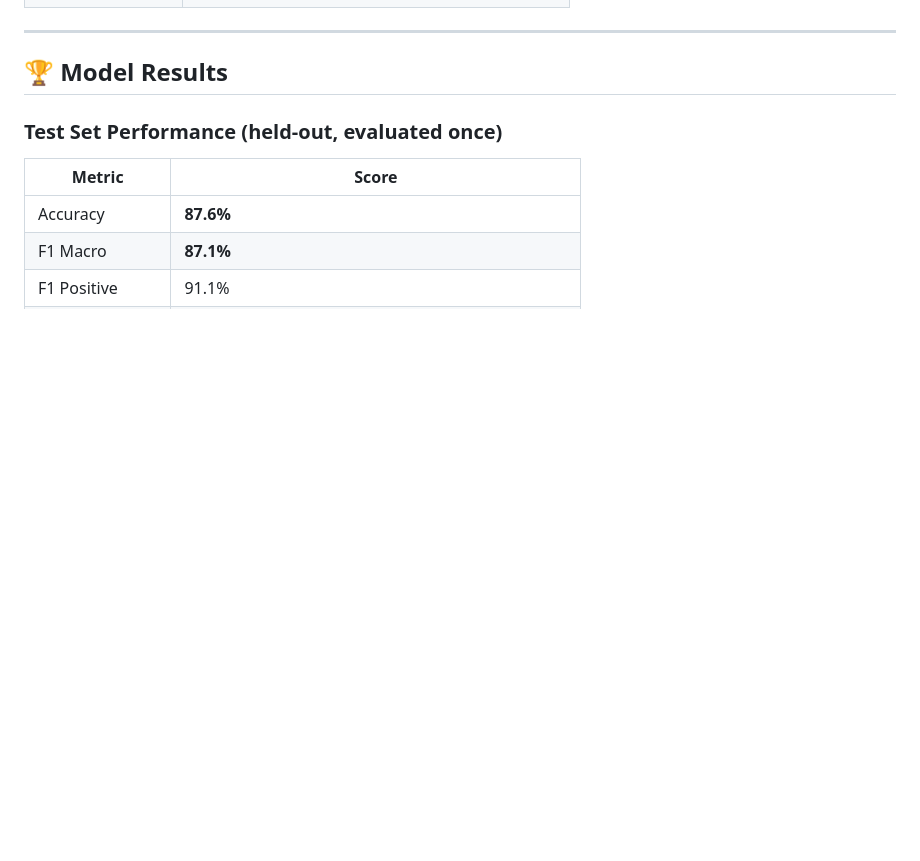
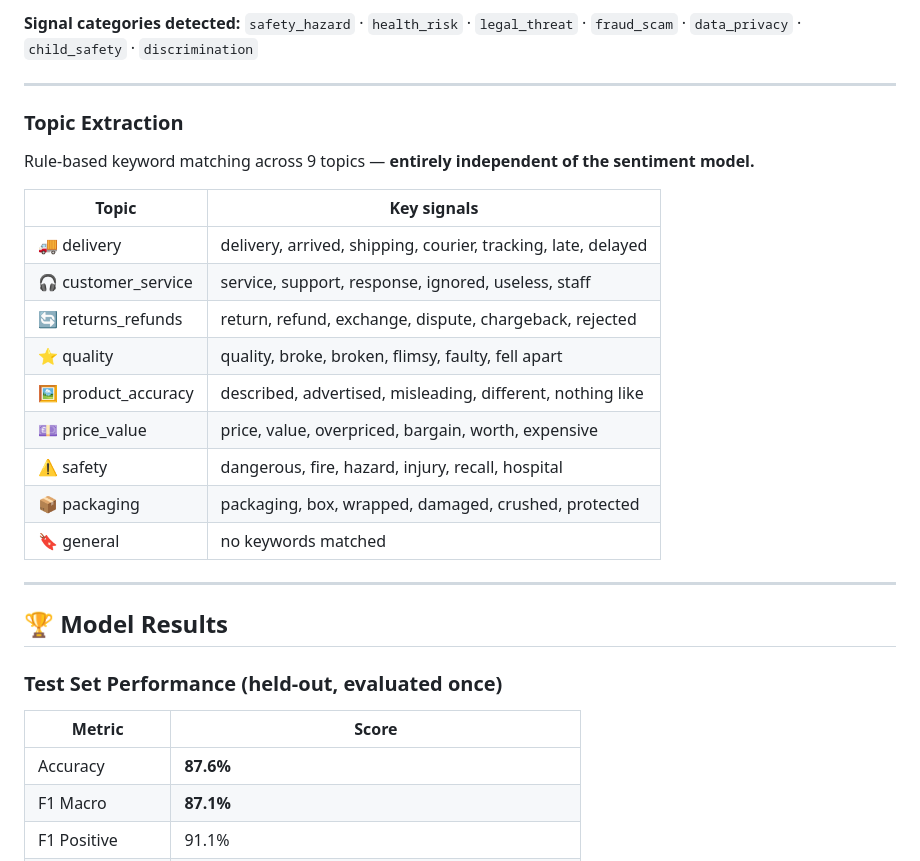
Before and after one commit to RidhimaGupta4/Sentiment-NLP-Pipeline, a Markdown page: README.md, the part around one of its changes. GitHub-like rendering; blank space fills up the shorter version.

```diff
--- a/README.md
+++ b/README.md
@@ -248,3 +295,23 @@ Rule-based keyword matching across 9 topics — entirely independent of the sent
+**Signal categories detected:** `safety_hazard` · `health_risk` · `legal_threat` · `fraud_scam` · `data_privacy` · `child_safety` · `discrimination`
+
+---
+
+### Topic Extraction
+
+Rule-based keyword matching across 9 topics — **entirely independent of the sentiment model.**
+
+| Topic | Key signals |
+|---|---|
+| 🚚 delivery | delivery, arrived, shipping, courier, tracking, late, delayed |
+| 🎧 customer_service | service, support, response, ignored, useless, staff |
+| 🔄 returns_refunds | return, refund, exchange, dispute, chargeback, rejected |
+| ⭐ quality | quality, broke, broken, flimsy, faulty, fell apart |
+| 🖼️ product_accuracy | described, advertised, misleading, different, nothing like |
+| 💷 price_value | price, value, overpriced, bargain, worth, expensive |
+| ⚠️ safety | dangerous, fire, hazard, injury, recall, hospital |
+| 📦 packaging | packaging, box, wrapped, damaged, crushed, protected |
+| 🔖 general | no keywords matched |
+
 ---
 
 ## 🏆 Model Results
```
Also changed, not shown: other parts of README.md (+47 -0 lines).
